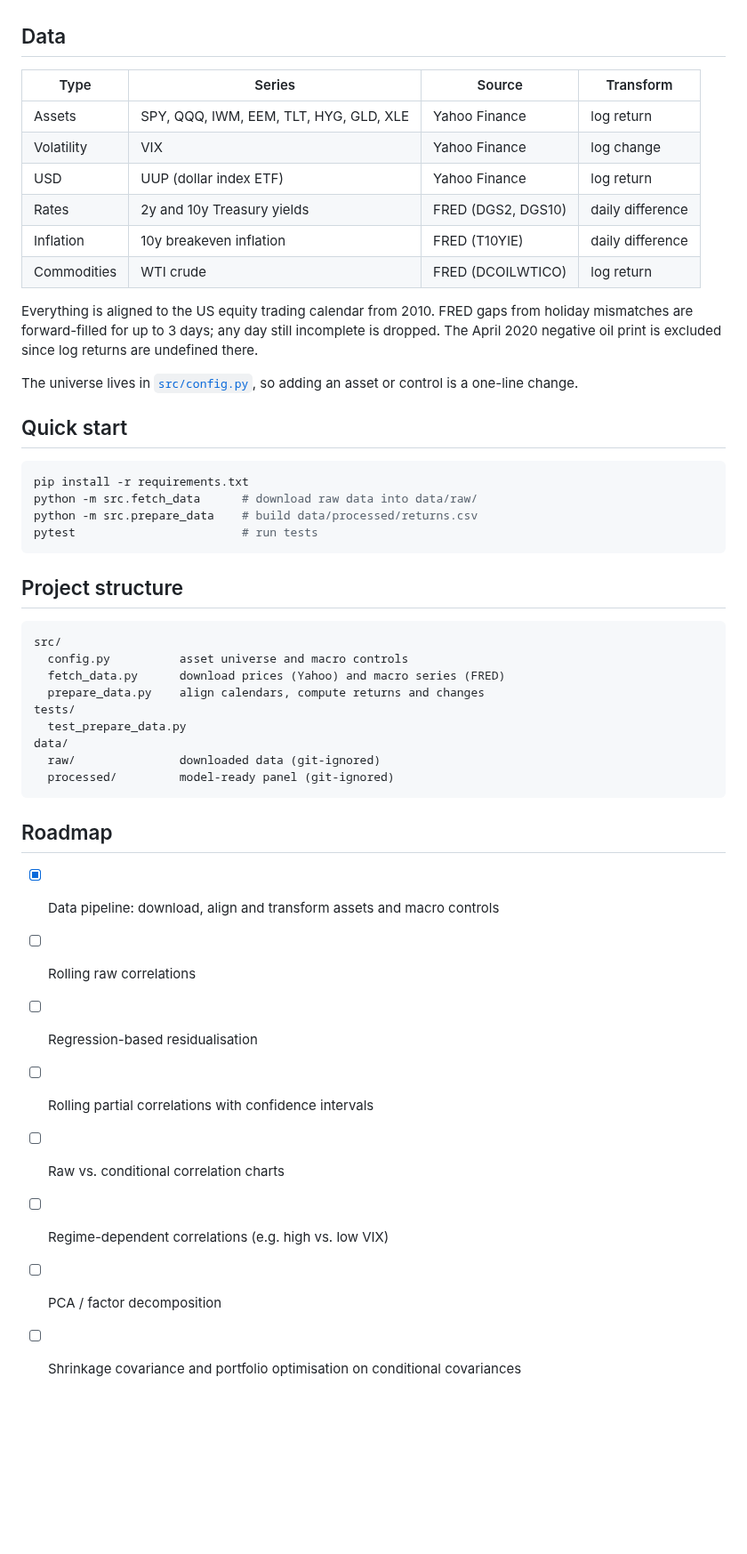
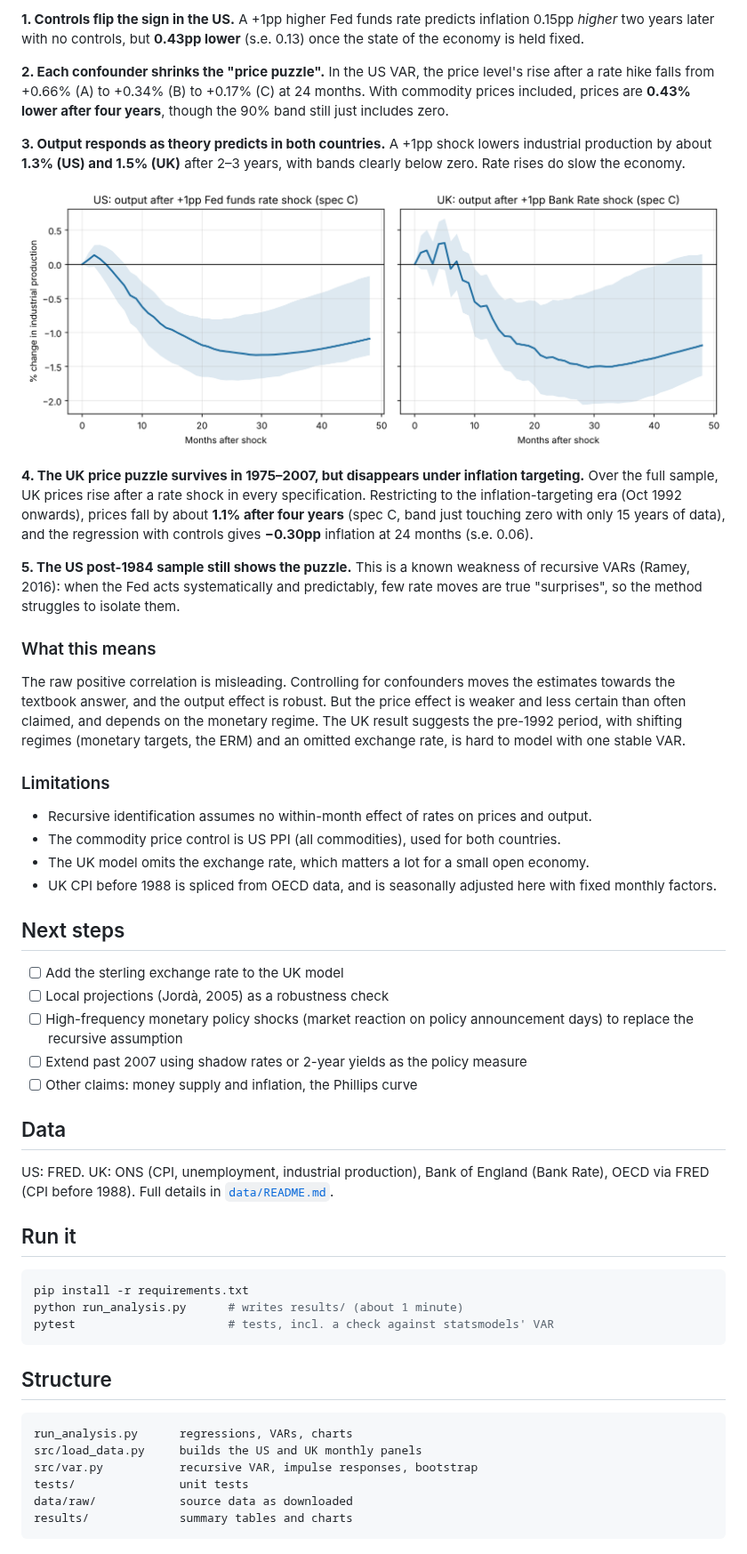
Before and after one commit to AmiraEdridara/macro-confounded-correlation, a Markdown page: README.md, the part around one of its changes. Shown at 89% size. Rendered like a GitHub page; pictures changed too: results/output_response.png (added); blank space fills up the shorter version.

````diff
--- a/README.md
+++ b/README.md
@@ -24,49 +32,53 @@ SPY ↔ EEM
+**1. Controls flip the sign in the US.** A +1pp higher Fed funds rate predicts inflation 0.15pp *higher* two years later with no controls, but **0.43pp lower** (s.e. 0.13) once the state of the economy is held fixed.
+
+**2. Each confounder shrinks the "price puzzle".** In the US VAR, the price level's rise after a rate hike falls from +0.66% (A) to +0.34% (B) to +0.17% (C) at 24 months. With commodity prices included, prices are **0.43% lower after four years**, though the 90% band still just includes zero.
+
+**3. Output responds as theory predicts in both countries.** A +1pp shock lowers industrial production by about **1.3% (US) and 1.5% (UK)** after 2–3 years, with bands clearly below zero. Rate rises do slow the economy.
+
+![Output response](results/output_response.png)
+
+**4. The UK price puzzle survives in 1975–2007, but disappears under inflation targeting.** Over the full sample, UK prices rise after a rate shock in every specification. Restricting to the inflation-targeting era (Oct 1992 onwards), prices fall by about **1.1% after four years** (spec C, band just touching zero with only 15 years of data), and the regression with controls gives **−0.30pp** inflation at 24 months (s.e. 0.06).
+
+**5. The US post-1984 sample still shows the puzzle.** This is a known weakness of recursive VARs (Ramey, 2016): when the Fed acts systematically and predictably, few rate moves are true "surprises", so the method struggles to isolate them.
+
+### What this means
+
+The raw positive correlation is misleading. Controlling for confounders moves the estimates towards the textbook answer, and the output effect is robust. But the price effect is weaker and less certain than often claimed, and depends on the monetary regime. The UK result suggests the pre-1992 period, with shifting regimes (monetary targets, the ERM) and an omitted exchange rate, is hard to model with one stable VAR.
+
+### Limitations
+
+- Recursive identification assumes no within-month effect of rates on prices and output.
+- The commodity price control is US PPI (all commodities), used for both countries.
+- The UK model omits the exchange rate, which matters a lot for a small open economy.
+- UK CPI before 1988 is spliced from OECD data, and is seasonally adjusted here with fixed monthly factors.
+
+## Next steps
+
+- [ ] Add the sterling exchange rate to the UK model
+- [ ] Local projections (Jordà, 2005) as a robustness check
+- [ ] High-frequency monetary policy shocks (market reaction on policy announcement days) to replace the recursive assumption
+- [ ] Extend past 2007 using shadow rates or 2-year yields as the policy measure
+- [ ] Other claims: money supply and inflation, the Phillips curve
 
 ## Data
 
-| Type | Series | Source | Transform |
-|---|---|---|---|
-| Assets | SPY, QQQ, IWM, EEM, TLT, HYG, GLD, XLE | Yahoo Finance | log return |
-| Volatility | VIX | Yahoo Finance | log change |
-| USD | UUP (dollar index ETF) | Yahoo Finance | log return |
-| Rates | 2y and 10y Treasury yields | FRED (DGS2, DGS10) | daily difference |
-| Inflation | 10y breakeven inflation | FRED (T10YIE) | daily difference |
-| Commodities | WTI crude | FRED (DCOILWTICO) | log return |
+US: FRED. UK: ONS (CPI, unemployment, industrial production), Bank of England (Bank Rate), OECD via FRED (CPI before 1988). Full details in [`data/README.md`](data/README.md).
 
-Everything is aligned to the US equity trading calendar from 2010. FRED gaps from holiday mismatches are forward-filled for up to 3 days; any day still incomplete is dropped. The April 2020 negative oil print is excluded since log returns are undefined there.
-
-The universe lives in [`src/config.py`](src/config.py), so adding an asset or control is a one-line change.
-
-## Quick start
+## Run it
 
 ```bash
 pip install -r requirements.txt
-python -m src.fetch_data      # download raw data into data/raw/
-python -m src.prepare_data    # build data/processed/returns.csv
-pytest                        # run tests
+python run_analysis.py      # writes results/ (about 1 minute)
+pytest                      # tests, incl. a check against statsmodels' VAR
 ```
 
-## Project structure
+## Structure
 
 ```
-src/
-  config.py          asset universe and macro controls
-  fetch_data.py      download prices (Yahoo) and macro series (FRED)
-  prepare_data.py    align calendars, compute returns and changes
-tests/
-  test_prepare_data.py
-data/
-  raw/               downloaded data (git-ignored)
-  processed/         model-ready panel (git-ignored)
+run_analysis.py      regressions, VARs, charts
+src/load_data.py     builds the US and UK monthly panels
+src/var.py           recursive VAR, impulse responses, bootstrap
+tests/               unit tests
+data/raw/            source data as downloaded
+results/             summary tables and charts
 ```
-
-## Roadmap
-
-- [x] Data pipeline: download, align and transform assets and macro controls
-- [ ] Rolling raw correlations
-- [ ] Regression-based residualisation
-- [ ] Rolling partial correlations with confidence intervals
-- [ ] Raw vs. conditional correlation charts
-- [ ] Regime-dependent correlations (e.g. high vs. low VIX)
-- [ ] PCA / factor decomposition
-- [ ] Shrinkage covariance and portfolio optimisation on conditional covariances
````
Also changed, not shown: other parts of README.md (+24 -16 lines), data/README.md (+12 -0 lines), results/price_response.png (added), 15 other files.
